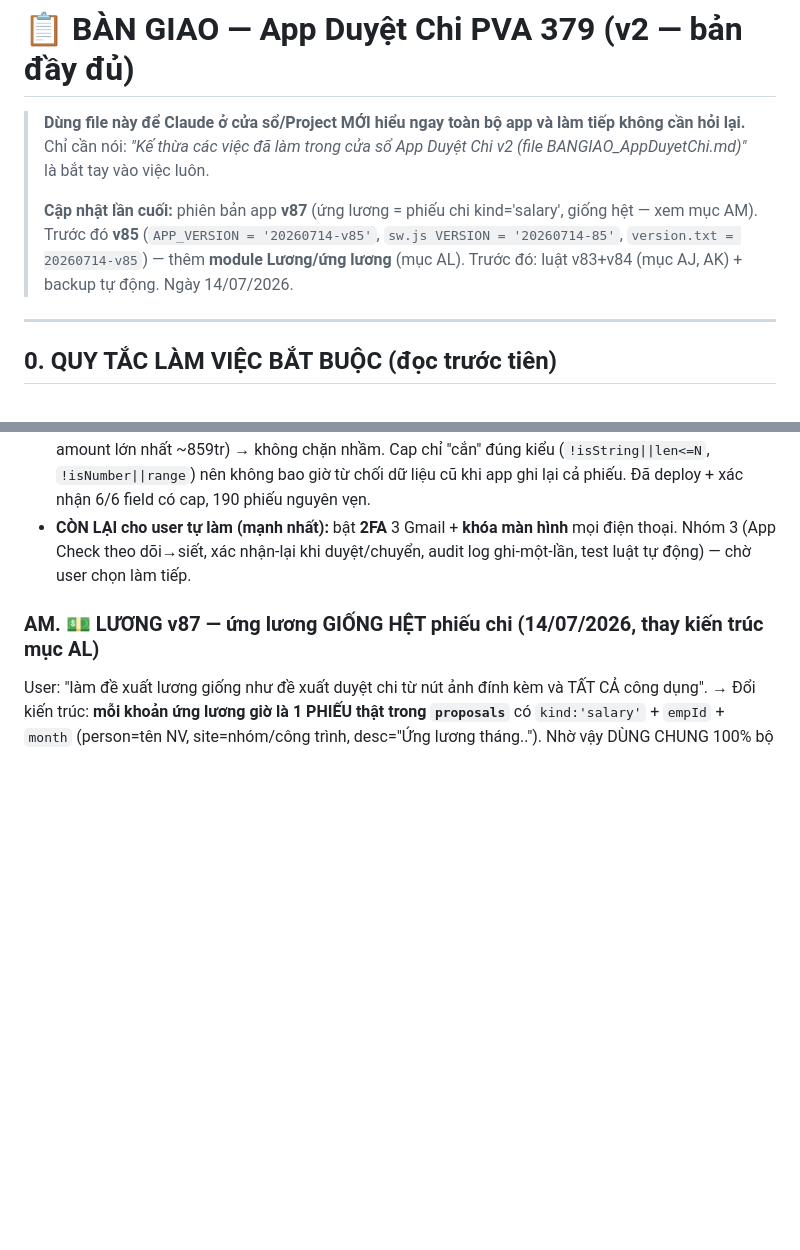
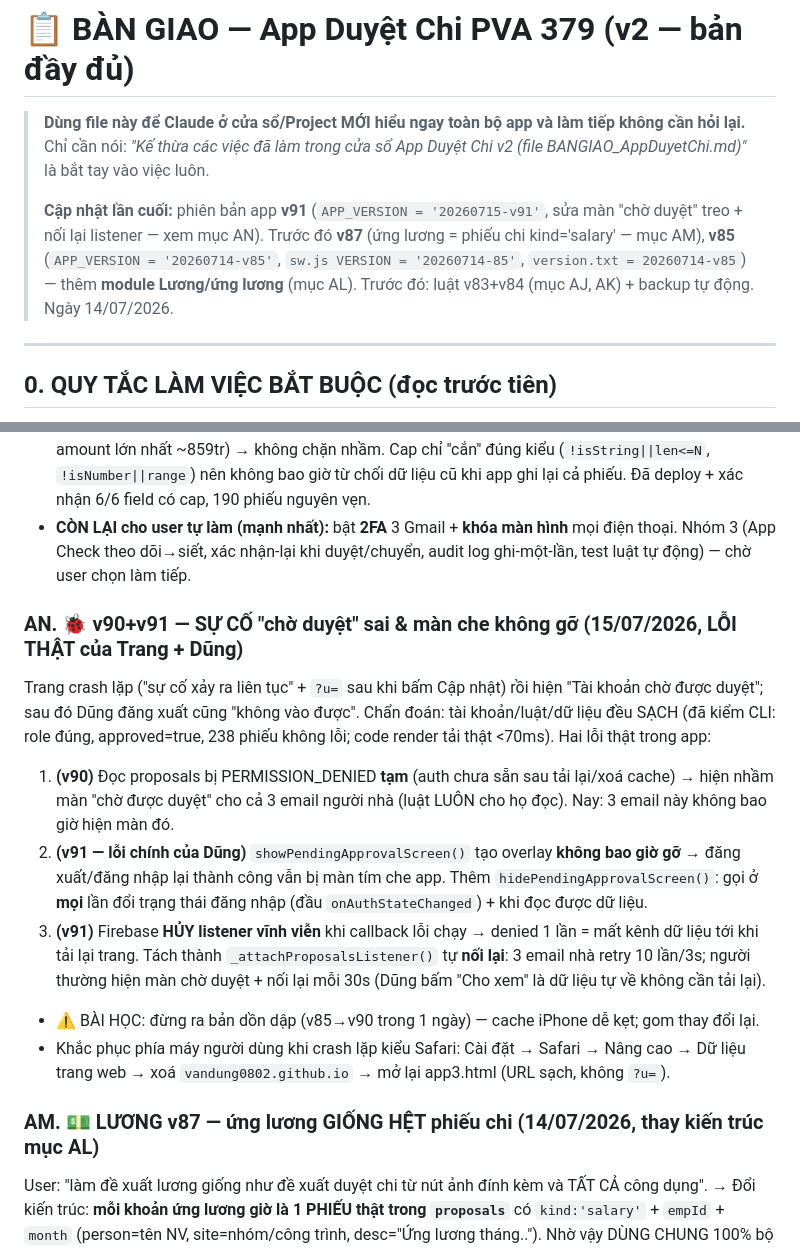
Before and after one commit to vandung0802/Duyet-Chi, a Markdown page: BANGIAO_AppDuyetChi.md, 2 parts joined by grey strips. GitHub-like rendering; blank space fills up the shorter version.

Commit message:
ban giao: muc AN — su co v90/v91 man cho duyet treo + noi lai listener
Co-Authored-By: Claude Opus 4.8 <noreply@anthropic.com>

```diff
--- a/BANGIAO_AppDuyetChi.md
+++ b/BANGIAO_AppDuyetChi.md
@@ -3,7 +3,7 @@
 > **Dùng file này để Claude ở cửa sổ/Project MỚI hiểu ngay toàn bộ app và làm tiếp không cần hỏi lại.**
 > Chỉ cần nói: *"Kế thừa các việc đã làm trong cửa sổ App Duyệt Chi v2 (file BANGIAO_AppDuyetChi.md)"* là bắt tay vào việc luôn.
 >
-> **Cập nhật lần cuối:** phiên bản app **v87** (ứng lương = phiếu chi kind='salary', giống hệt — xem mục AM). Trước đó **v85** (`APP_VERSION = '20260714-v85'`, `sw.js VERSION = '20260714-85'`, `version.txt = 20260714-v85`) — thêm **module Lương/ứng lương** (mục AL). Trước đó: luật v83+v84 (mục AJ, AK) + backup tự động. Ngày 14/07/2026.
+> **Cập nhật lần cuối:** phiên bản app **v91** (`APP_VERSION = '20260715-v91'`, sửa màn "chờ duyệt" treo + nối lại listener — xem mục AN). Trước đó **v87** (ứng lương = phiếu chi kind='salary' — mục AM), **v85** (`APP_VERSION = '20260714-v85'`, `sw.js VERSION = '20260714-85'`, `version.txt = 20260714-v85`) — thêm **module Lương/ứng lương** (mục AL). Trước đó: luật v83+v84 (mục AJ, AK) + backup tự động. Ngày 14/07/2026.
 
 ---
 
@@ -555,6 +555,14 @@ Sau khi user hỏi "bảo mật cao hơn nữa", đã phân tích mối đe dọ
 - **Giới hạn giá trị (3c) — luật v84:** mỗi field `desc/note/amount/amountUnit/person/site` giờ = `(ĐÓNG BĂNG cũ) && (CAP)`. Cap: desc/note ≤ 5000 ký tự, person/site ≤ 200, amountUnit ≤ 40, amount là số trong [0 ; 100.000.000.000] (100 tỷ). Ngưỡng RẤT RỘNG so với thật (desc dài nhất 158, note 179, amount lớn nhất ~859tr) → không chặn nhầm. Cap chỉ "cắn" đúng kiểu (`!isString||len<=N`, `!isNumber||range`) nên không bao giờ từ chối dữ liệu cũ khi app ghi lại cả phiếu. Đã deploy + xác nhận 6/6 field có cap, 190 phiếu nguyên vẹn.
 - **CÒN LẠI cho user tự làm (mạnh nhất):** bật **2FA** 3 Gmail + **khóa màn hình** mọi điện thoại. Nhóm 3 (App Check theo dõi→siết, xác nhận-lại khi duyệt/chuyển, audit log ghi-một-lần, test luật tự động) — chờ user chọn làm tiếp.
 
+### AN. 🐞 v90+v91 — SỰ CỐ "chờ duyệt" sai & màn che không gỡ (15/07/2026, LỖI THẬT của Trang + Dũng)
+Trang crash lặp ("sự cố xảy ra liên tục" + `?u=` sau khi bấm Cập nhật) rồi hiện "Tài khoản chờ được duyệt"; sau đó Dũng đăng xuất cũng "không vào được". Chẩn đoán: tài khoản/luật/dữ liệu đều SẠCH (đã kiểm CLI: role đúng, approved=true, 238 phiếu không lỗi; code render tải thật <70ms). Hai lỗi thật trong app:
+1. **(v90)** Đọc proposals bị PERMISSION_DENIED **tạm** (auth chưa sẵn sau tải lại/xoá cache) → hiện nhầm màn "chờ được duyệt" cho cả 3 email người nhà (luật LUÔN cho họ đọc). Nay: 3 email này không bao giờ hiện màn đó.
+2. **(v91 — lỗi chính của Dũng)** `showPendingApprovalScreen()` tạo overlay **không bao giờ gỡ** → đăng xuất/đăng nhập lại thành công vẫn bị màn tím che app. Thêm `hidePendingApprovalScreen()`: gọi ở **mọi** lần đổi trạng thái đăng nhập (đầu `onAuthStateChanged`) + khi đọc được dữ liệu.
+3. **(v91)** Firebase **HỦY listener vĩnh viễn** khi callback lỗi chạy → denied 1 lần = mất kênh dữ liệu tới khi tải lại trang. Tách thành `_attachProposalsListener()` tự **nối lại**: 3 email nhà retry 10 lần/3s; người thường hiện màn chờ duyệt + nối lại mỗi 30s (Dũng bấm "Cho xem" là dữ liệu tự về không cần tải lại).
+- ⚠️ BÀI HỌC: đừng ra bản dồn dập (v85→v90 trong 1 ngày) — cache iPhone dễ kẹt; gom thay đổi lại.
+- Khắc phục phía máy người dùng khi crash lặp kiểu Safari: Cài đặt → Safari → Nâng cao → Dữ liệu trang web → xoá `vandung0802.github.io` → mở lại app3.html (URL sạch, không `?u=`).
+
 ### AM. 💵 LƯƠNG v87 — ứng lương GIỐNG HỆT phiếu chi (14/07/2026, thay kiến trúc mục AL)
 User: "làm đề xuất lương giống như đề xuất duyệt chi từ nút ảnh đính kèm và TẤT CẢ công dụng". → Đổi kiến trúc: **mỗi khoản ứng lương giờ là 1 PHIẾU thật trong `proposals`** có `kind:'salary'` + `empId` + `month` (person=tên NV, site=nhóm/công trình, desc="Ứng lương tháng.."). Nhờ vậy DÙNG CHUNG 100% bộ máy phiếu chi: ảnh Zalo đính kèm, duyệt D/H **từng phần có lịch sử**, chuyển từng phần, ảnh chứng từ, chia sẻ, giục, sửa/ý kiến, **contentSnapshot chống sửa sau duyệt**, và toàn bộ luật bảo mật proposals (KHÔNG cần luật mới — kind/empId/month là field phụ, tự do ghi).
 - **Bỏ** ngăn `duyetchi/salaryAdvances` + mọi hàm tự viết (buildAdvCard, salBtnD/H/T, openSalAmount/confirmSalAmount, salReject, deleteAdv, saveSalaryAdvances...). Tab Lương giờ chỉ là "khung nhìn": `renderSalaryAdvances` lọc `proposals` theo kind='salary' + tháng, nhóm theo site, vẽ bằng chính `renderCard`/`_buildCard` (thẻ + nút y hệt Danh sách chi). Ảnh lazy-load qua `_observeImageCards` (chung).
```
